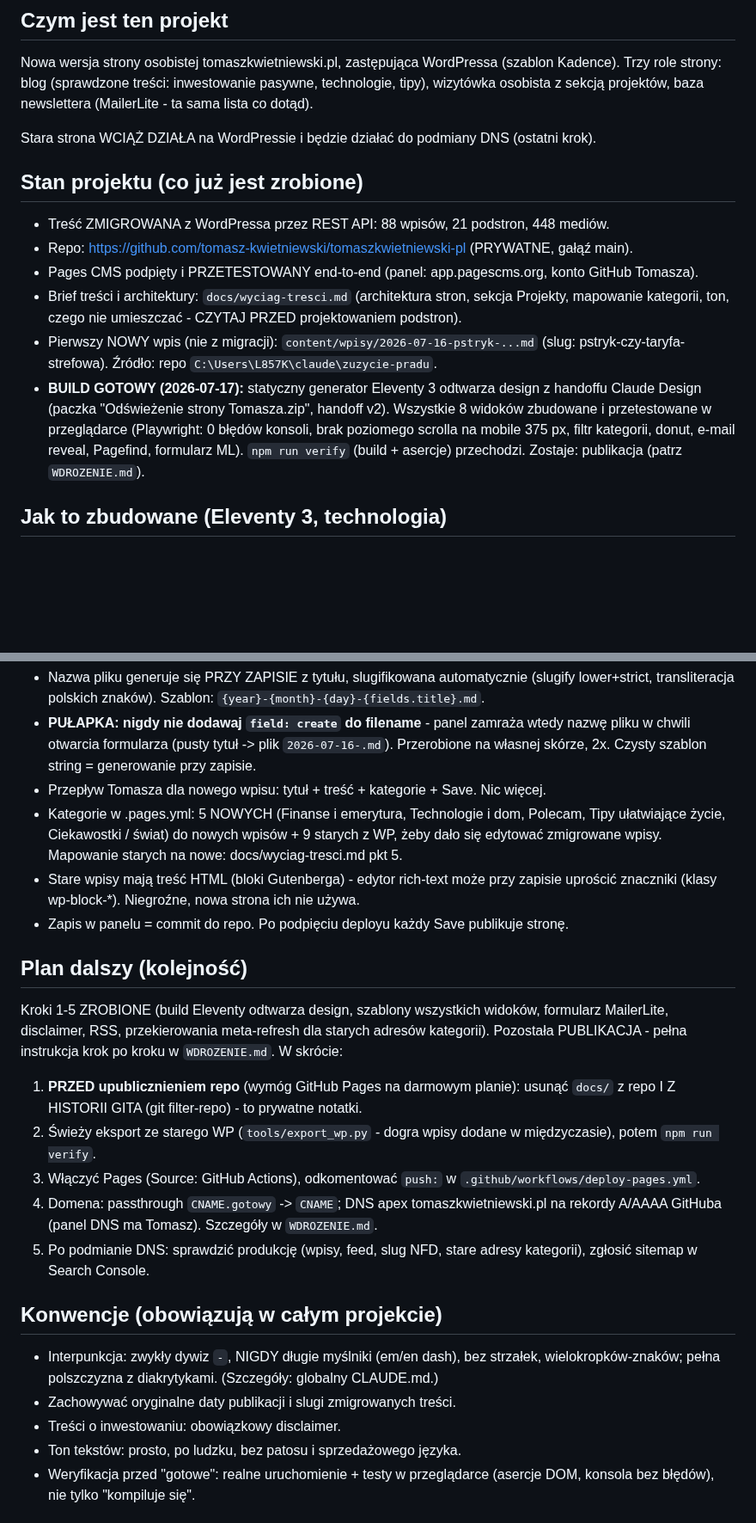
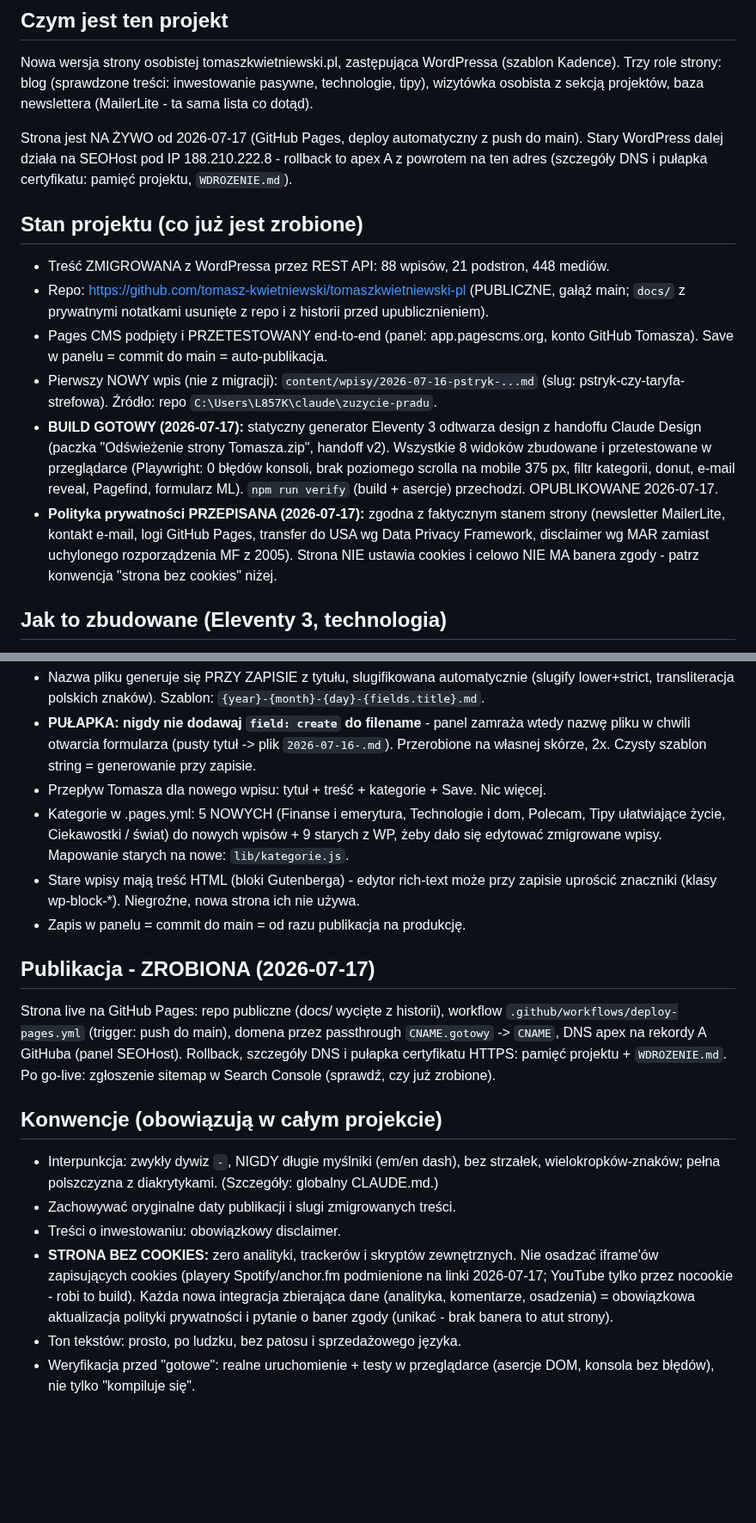
Before and after one commit to tomasz-kwietniewski/tomaszkwietniewski-pl, a Markdown page: CLAUDE.md, 2 parts joined by grey strips. Shown at 86% size. GitHub-like rendering; blank space fills up the shorter version.

Commit message:
CLAUDE.md: aktualizacja po go-live i przepisaniu polityki prywatnosci
- Strona live na GitHub Pages (2026-07-17), repo publiczne, docs/ usuniete.
- Nowa sekcja Publikacja - ZROBIONA zamiast planu wdrozenia.
- Konwencja STRONA BEZ COOKIES: youtube-nocookie w buildzie, zakaz iframe'ow
  zapisujacych cookies, kazda nowa integracja = aktualizacja polityki.

Co-Authored-By: Claude Fable 5 <noreply@anthropic.com>

```diff
--- a/CLAUDE.md
+++ b/CLAUDE.md
@@ -8,22 +8,28 @@ Nowa wersja strony osobistej tomaszkwietniewski.pl, zastępująca WordPressa (sz
 Trzy role strony: blog (sprawdzone treści: inwestowanie pasywne, technologie, tipy),
 wizytówka osobista z sekcją projektów, baza newslettera (MailerLite - ta sama lista co dotąd).
 
-Stara strona WCIĄŻ DZIAŁA na WordPressie i będzie działać do podmiany DNS (ostatni krok).
+Strona jest NA ŻYWO od 2026-07-17 (GitHub Pages, deploy automatyczny z push do main).
+Stary WordPress dalej działa na SEOHost pod IP 188.210.222.8 - rollback to apex A z powrotem
+na ten adres (szczegóły DNS i pułapka certyfikatu: pamięć projektu, `WDROZENIE.md`).
 
 ## Stan projektu (co już jest zrobione)
 
 - Treść ZMIGROWANA z WordPressa przez REST API: 88 wpisów, 21 podstron, 448 mediów.
-- Repo: https://github.com/tomasz-kwietniewski/tomaszkwietniewski-pl (PRYWATNE, gałąź main).
+- Repo: https://github.com/tomasz-kwietniewski/tomaszkwietniewski-pl (PUBLICZNE, gałąź main;
+  `docs/` z prywatnymi notatkami usunięte z repo i z historii przed upublicznieniem).
 - Pages CMS podpięty i PRZETESTOWANY end-to-end (panel: app.pagescms.org, konto GitHub Tomasza).
-- Brief treści i architektury: `docs/wyciag-tresci.md` (architektura stron, sekcja Projekty,
-  mapowanie kategorii, ton, czego nie umieszczać - CZYTAJ PRZED projektowaniem podstron).
+  Save w panelu = commit do main = auto-publikacja.
 - Pierwszy NOWY wpis (nie z migracji): `content/wpisy/2026-07-16-pstryk-...md`
   (slug: pstryk-czy-taryfa-strefowa). Źródło: repo `C:\Users\L857K\claude\zuzycie-pradu`.
 - **BUILD GOTOWY (2026-07-17):** statyczny generator Eleventy 3 odtwarza design z handoffu
   Claude Design (paczka "Odświeżenie strony Tomasza.zip", handoff v2). Wszystkie 8 widoków
   zbudowane i przetestowane w przeglądarce (Playwright: 0 błędów konsoli, brak poziomego
   scrolla na mobile 375 px, filtr kategorii, donut, e-mail reveal, Pagefind, formularz ML).
-  `npm run verify` (build + asercje) przechodzi. Zostaje: publikacja (patrz `WDROZENIE.md`).
+  `npm run verify` (build + asercje) przechodzi. OPUBLIKOWANE 2026-07-17.
+- **Polityka prywatności PRZEPISANA (2026-07-17):** zgodna z faktycznym stanem strony
+  (newsletter MailerLite, kontakt e-mail, logi GitHub Pages, transfer do USA wg Data Privacy
+  Framework, disclaimer wg MAR zamiast uchylonego rozporządzenia MF z 2005). Strona NIE
+  ustawia cookies i celowo NIE MA banera zgody - patrz konwencja "strona bez cookies" niżej.
 
 ## Jak to zbudowane (Eleventy 3, technologia)
 
@@ -88,26 +95,18 @@ pod domeną (bez prefiksu /blog/), tak jak na starym WP - zachowuje SEO bez prze
 - Przepływ Tomasza dla nowego wpisu: tytuł + treść + kategorie + Save. Nic więcej.
 - Kategorie w .pages.yml: 5 NOWYCH (Finanse i emerytura, Technologie i dom, Polecam,
   Tipy ułatwiające życie, Ciekawostki / świat) do nowych wpisów + 9 starych z WP,
-  żeby dało się edytować zmigrowane wpisy. Mapowanie starych na nowe: docs/wyciag-tresci.md pkt 5.
+  żeby dało się edytować zmigrowane wpisy. Mapowanie starych na nowe: `lib/kategorie.js`.
 - Stare wpisy mają treść HTML (bloki Gutenberga) - edytor rich-text może przy zapisie
   uprościć znaczniki (klasy wp-block-*). Niegroźne, nowa strona ich nie używa.
-- Zapis w panelu = commit do repo. Po podpięciu deployu każdy Save publikuje stronę.
+- Zapis w panelu = commit do main = od razu publikacja na produkcję.
 
-## Plan dalszy (kolejność)
+## Publikacja - ZROBIONA (2026-07-17)
 
-Kroki 1-5 ZROBIONE (build Eleventy odtwarza design, szablony wszystkich widoków, formularz
-MailerLite, disclaimer, RSS, przekierowania meta-refresh dla starych adresów kategorii).
-Pozostała PUBLIKACJA - pełna instrukcja krok po kroku w `WDROZENIE.md`. W skrócie:
-
-1. **PRZED upublicznieniem repo** (wymóg GitHub Pages na darmowym planie):
-   usunąć `docs/` z repo I Z HISTORII GITA (git filter-repo) - to prywatne notatki.
-2. Świeży eksport ze starego WP (`tools/export_wp.py` - dogra wpisy dodane w międzyczasie),
-   potem `npm run verify`.
-3. Włączyć Pages (Source: GitHub Actions), odkomentować `push:` w `.github/workflows/deploy-pages.yml`.
-4. Domena: passthrough `CNAME.gotowy` -> `CNAME`; DNS apex tomaszkwietniewski.pl na rekordy
-   A/AAAA GitHuba (panel DNS ma Tomasz). Szczegóły w `WDROZENIE.md`.
-5. Po podmianie DNS: sprawdzić produkcję (wpisy, feed, slug NFD, stare adresy kategorii),
-   zgłosić sitemap w Search Console.
+Strona live na GitHub Pages: repo publiczne (docs/ wycięte z historii), workflow
+`.github/workflows/deploy-pages.yml` (trigger: push do main), domena przez passthrough
+`CNAME.gotowy` -> `CNAME`, DNS apex na rekordy A GitHuba (panel SEOHost). Rollback,
+szczegóły DNS i pułapka certyfikatu HTTPS: pamięć projektu + `WDROZENIE.md`.
+Po go-live: zgłoszenie sitemap w Search Console (sprawdź, czy już zrobione).
 
 ## Konwencje (obowiązują w całym projekcie)
 
@@ -115,6 +114,11 @@ Pozostała PUBLIKACJA - pełna instrukcja krok po kroku w `WDROZENIE.md`. W skr
   wielokropków-znaków; pełna polszczyzna z diakrytykami. (Szczegóły: globalny CLAUDE.md.)
 - Zachowywać oryginalne daty publikacji i slugi zmigrowanych treści.
 - Treści o inwestowaniu: obowiązkowy disclaimer.
+- **STRONA BEZ COOKIES:** zero analityki, trackerów i skryptów zewnętrznych. Nie osadzać
+  iframe'ów zapisujących cookies (playery Spotify/anchor.fm podmienione na linki 2026-07-17;
+  YouTube tylko przez nocookie - robi to build). Każda nowa integracja zbierająca dane
+  (analityka, komentarze, osadzenia) = obowiązkowa aktualizacja polityki prywatności
+  i pytanie o baner zgody (unikać - brak banera to atut strony).
 - Ton tekstów: prosto, po ludzku, bez patosu i sprzedażowego języka.
 - Weryfikacja przed "gotowe": realne uruchomienie + testy w przeglądarce (asercje DOM,
   konsola bez błędów), nie tylko "kompiluje się".
```
Also changed, not shown: other parts of CLAUDE.md (+3 -2 lines).
